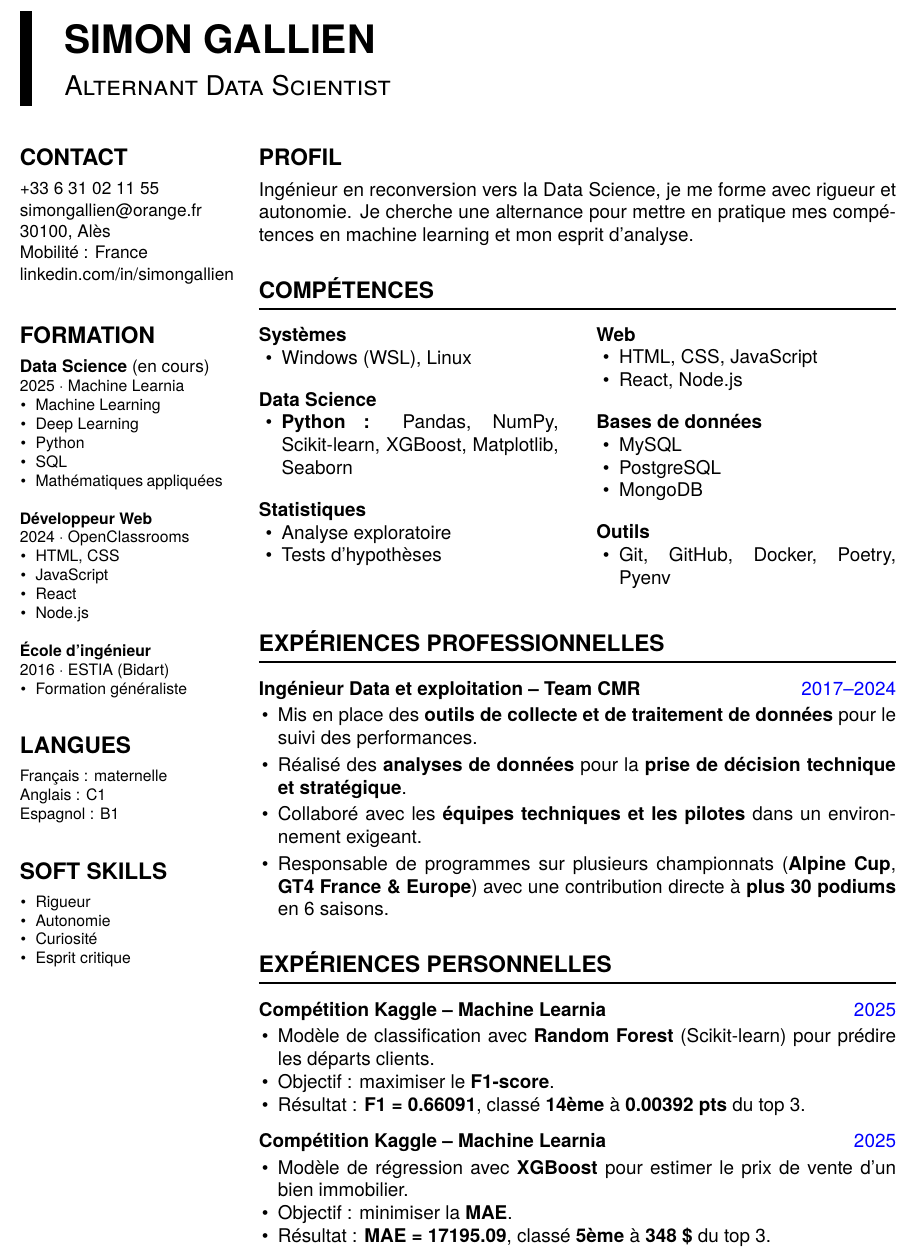
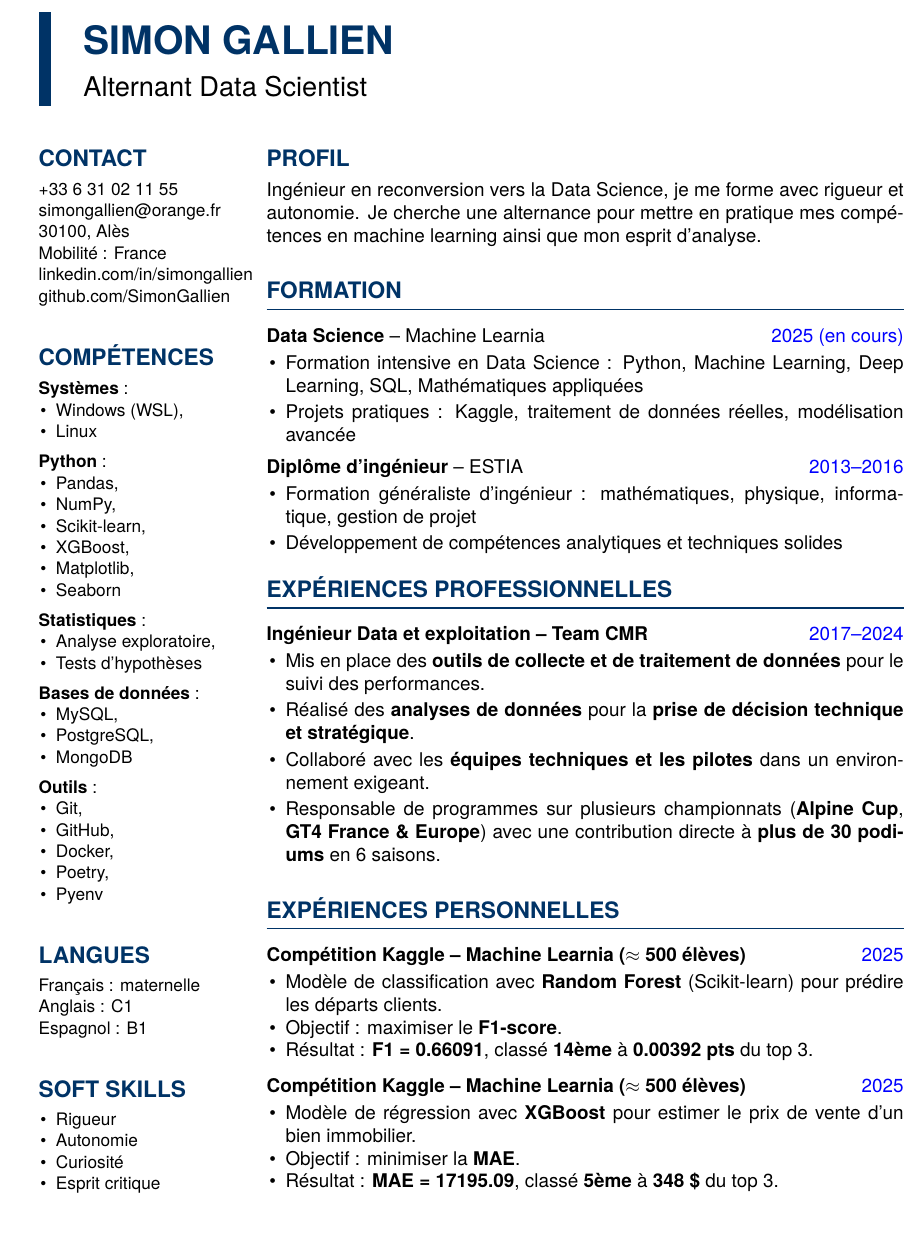
Before and after one commit to SimonGallien/CV, a LaTeX CV (cv.tex): part of the page, cut so that both start at the same text, the shorter picture padded with empty space. Compiled offline with XeLaTeX; a missing font is replaced by an installed copy or a similar font.

Commit message:
Ajout de la couleur Bleu foncé et amélioration des marges

```diff
--- a/cv.tex
+++ b/cv.tex
@@ -36,34 +57,21 @@
 
 \begin{document}
 % === En-tête pleine largeur ===
-% \noindent
-% \makebox[\paperwidth]{%
-%   \parbox{\paperwidth}{%
-%     \vspace{2.5em}
-%     \hspace*{1.5em}
-%     {\titlefont\Huge \textbf{SIMON GALLIEN}}\\[1em]
-%     \hspace*{1.5em}
-%     {\titlefont\Huge \textsc{Alternant Data Scientist}}
-%     \vspace{2em}
-%   }%
-% }
 
-\vspace*{0.5em}
+\vspace*{1em}
 \noindent
-\hspace*{1.5em}
+\hspace*{2.5em}
 \begin{minipage}[t]{0.02\linewidth}
-  \colorbox{black}{\rule{2pt}{2em}}\\[-1pt]
-  \colorbox{black}{\rule{2pt}{2em}}\\[1pt]
+  \colorbox{bleufonce}{\color{bleufonce}\rule{2pt}{2em}}\\[-1pt]
+  \colorbox{bleufonce}{\color{bleufonce}\rule{2pt}{2em}}\\[1pt]
 \end{minipage}
 \hspace{1em}
 \begin{minipage}[t]{\dimexpr\linewidth-3em\relax}
-  {\titlefont\Huge \textbf{SIMON GALLIEN}}\\[1em]
-  {\titlefont\Large \textsc{Alternant Data Scientist}}
+  {\titlefont\Huge \textcolor{bleufonce}{\textbf{SIMON GALLIEN}}}\\[1em]
+  {\titlefont\Large {Alternant Data Scientist}}
+
 \end{minipage}
 % \vspace{2em}
-
-
-
 
 \vspace{-0.5em}
 
@@ -76,7 +84,7 @@
 \begin{leftcolumn}
 % \colorbox{bgleft}{%
   \begin{minipage}[t][\dimexpr\textheight - 9em\relax][t]{\dimexpr\linewidth}
-    \hspace*{1.5em}
+    \hspace*{2.5em}
     \parbox{\dimexpr\linewidth-1.5em\relax}{
 
     \section*{Contact}
@@ -87,33 +95,46 @@
     Mobilité : France\\
     % simongallien.com\\
     linkedin.com/in/simongallien
-
+    github.com/SimonGallien
 
     \vspace{1em}
-    \section*{Formation}
-    \textbf{Data Science} (en cours)\\
-    \footnotesize 2025 · Machine Learnia
+    \section*{Compétences}
+      \textbf{Systèmes} :
       \begin{itemize}[leftmargin=1em, nosep]
-      \item Machine Learning
-      \item Deep Learning
-      \item Python
-      \item SQL
-      \item Mathématiques appliquées\\
+      \item Windows (WSL),
+      \item Linux
       \end{itemize}
-
-    \textbf{Développeur Web}\\
-    \footnotesize 2024 · OpenClassrooms
+      \vspace{0.5em}
+      \textbf{Python} :
       \begin{itemize}[leftmargin=1em, nosep]
-      \item HTML, CSS
-      \item JavaScript
-      \item React
-      \item Node.js\\
+      \item Pandas,
+      \item NumPy,
+      \item Scikit-learn,
+      \item XGBoost,
+      \item Matplotlib,
+      \item Seaborn
       \end{itemize}
-
-    \textbf{École d'ingénieur}\\
-    \footnotesize 2016 · ESTIA (Bidart)
+      \vspace{0.5em}
+      \textbf{Statistiques} :
       \begin{itemize}[leftmargin=1em, nosep]
-      \item Formation généraliste
+      \item Analyse exploratoire,
+      \item Tests d’hypothèses
+      \end{itemize}
+      \vspace{0.5em}
+      \textbf{Bases de données} :
+      \begin{itemize}[leftmargin=1em, nosep]
+      \item MySQL,
+      \item PostgreSQL,
+      \item MongoDB
+      \end{itemize}
+      \vspace{0.5em}
+      \textbf{Outils} :
+      \begin{itemize}[leftmargin=1em, nosep]
+      \item Git,
+      \item GitHub,
+      \item Docker,
+      \item Poetry,
+      \item Pyenv
       \end{itemize}
 
     \vspace{1em}
@@ -144,12 +165,12 @@
 \begin{rightcolumn}
 % \colorbox{bgright}{%
 \begin{minipage}[t][\dimexpr\textheight - 9em\relax][t]{\dimexpr\linewidth - 1.5em\relax}
-  \hspace*{1em}
+  \hspace*{1.5em}
   \parbox{\dimexpr\linewidth - 1.5em\relax}{
 
   \section*{Profil}
   Ingénieur en reconversion vers la Data Science, je me forme avec rigueur et autonomie.
-  Je cherche une alternance pour mettre en pratique mes compétences en machine learning et mon esprit d’analyse.
+  Je cherche une alternance pour mettre en pratique mes compétences en machine learning ainsi que mon esprit d’analyse.
 
   \vspace{0.5em}
   % \sectionrule{Compétences}
@@ -170,66 +188,22 @@
-\begin{multicols}{2}
+\sectionrule{Formation}
+% \vspace{-3em}
+\textbf{Data Science} – Machine Learnia \hfill {\color{blue}2025 (en cours)}
+\begin{itemize}[leftmargin=1em, nosep]
+  \vspace{0.2em}
+  \item Formation intensive en Data Science : Python, Machine Learning, Deep Learning, SQL, Mathématiques appliquées
+  \vspace{0.2em}
+  \item Projets pratiques : Kaggle, traitement de données réelles, modélisation avancée
+\end{itemize}
+% \vspace{0.5em}
 
-\textbf{Systèmes}
-\begin{itemize}[leftmargin=1.2em, nosep]
-  \item Windows (WSL), Linux
+\vspace{0.5em}
+\textbf{Diplôme d'ingénieur} – ESTIA \hfill {\color{blue}2013–2016}
+\begin{itemize}[leftmargin=1em, nosep]
+  \vspace{0.2em}
+  \item Formation généraliste d’ingénieur : mathématiques, physique, informatique, gestion de projet
+  \vspace{0.2em}
+  \item Développement de compétences analytiques et techniques solides
 \end{itemize}
-\vspace{1em}
-\textbf{Data Science}
-\begin{itemize}[leftmargin=1.2em, nosep]
-  \item \textbf{Python :} Pandas, NumPy, Scikit-learn, XGBoost,
-   Matplotlib, Seaborn
-
-\end{itemize}
-
-\vspace{1em}
-\textbf{Statistiques}
-\begin{itemize}[leftmargin=1.2em, nosep]
-  \item Analyse exploratoire
-  \item Tests d’hypothèses
-\end{itemize}
-
-\vspace{1em}
-\textbf{Web}
-\begin{itemize}[leftmargin=1.2em, nosep]
-  \item HTML, CSS, JavaScript
-  \item React, Node.js
-\end{itemize}
-
-\vspace{1em}
-\textbf{Bases de données}
-\begin{itemize}[leftmargin=1.2em, nosep]
-  \item MySQL
-  \item PostgreSQL
-  \item MongoDB
-\end{itemize}
-
-\vspace{1em}
-\textbf{Outils}
-\begin{itemize}[leftmargin=1.2em, nosep]
-  \item Git, GitHub, Docker, Poetry, Pyenv
-\end{itemize}
-
-\end{multicols}
-\vspace{0em}
-
-  % \sectionrule{Expériences Professionnelles}
-  % \textbf{2017 - 2024 · Team CMR : Ingénieur Data et exploitation}
-  % \begin{itemize}[leftmargin=1em, nosep]
-  %   \item Développement d'outils de gestion de données
-  %   \item Analyse de données pour la prise de décision
-  %   \item Collaboration avec les équipes techniques et métiers\\
-  % \end{itemize}
-  % Responsable des programmes :
-  % \begin{itemize}[leftmargin=1em, nosep]
-  %   \item Alpine Cup en 2018 et 2019 : Champion durant ces 2 années
-  %   \item GT4 France et Europe de 2020 à 2023 : Plusieurs victoires et podiums, vice champion GT4 France 2023 avec une Alpine A110 GT4
-  %   \item GT4 European Series de 2020 à 2021 : Victoire générale à Spa-Francorchamp avec Toyota et plusieurs podiums \\
-  % \end{itemize}
-
-  % \textbf{2007 - 2010 · Renault : Mécanicien/Technicien} \\
-  % Stages de formation BEP puis BAC Pro + job d'été en agence Renault\\
-  % J'ai appris à avoir de la rigueur, de l'autonomie, organisation de poste de travail,
-  % et à comprendre les enjeux d'une entreprise.
 
 \sectionrule{Expériences Professionnelles}
 
@@ -242,37 +216,13 @@
   \vspace{0.2em}
   \item Collaboré avec les \textbf{équipes techniques et les pilotes} dans un environnement exigeant.
   \vspace{0.2em}
-  \item Responsable de programmes sur plusieurs championnats (\textbf{Alpine Cup}, \textbf{GT4 France \& Europe}) avec une contribution directe à \textbf{plus 30 podiums} en 6 saisons.
+  \item Responsable de programmes sur plusieurs championnats (\textbf{Alpine Cup}, \textbf{GT4 France \& Europe}) avec une contribution directe à \textbf{plus de 30 podiums} en 6 saisons.
 \end{itemize}
 
-
-
-
-
-
-  % \vspace{1em}
-  % \textbf{Mécanicien/Technicien – Renault · 2007–2010}
-  % \begin{itemize}[leftmargin=1em, nosep]
-  %   \item Stages BEP/BAC Pro et job d’été en agence Renault.
-  %   \item Rigueur, autonomie et organisation du poste de travail.
-  %   \item Compréhension des enjeux techniques et humains d’un atelier automobile.
-  % \end{itemize}
-
-
-%   \sectionrule{Expériences Personnelles}
-%  \textbf{2025 · Machine Learnia : Compétition Kaggle Bank-churn} \\
-%   Modèle de classification : Random Forest de scikit-learn.\\
-%   Objectif : maximiser le score F1.\\
-%   Score F1 : 0.66091, classé 14ème à 0.00392 points du top 3.
-%   \vspace{0.5em}\\
-%   \textbf{2025 · Machine Learnia : Compétition Kaggle Prix immobilier} \\
-%   Modèle de régression : XGBoost\\
-%   Objectif : minimiser l'erreur moyenne absolue (MAE).\\
-%   Score MAE : 17195.09186, classé 5ème à 348.0651 dollards du top 3.
 \vspace{0.5em}
 \sectionrule{Expériences Personnelles}
 
-\textbf{Compétition Kaggle – Machine Learnia} \hfill {\color{blue}2025}
+\textbf{Compétition Kaggle – Machine Learnia ($\approx$ 500 élèves)} \hfill {\color{blue}2025}
 \begin{itemize}[leftmargin=1em, nosep]
   \vspace{0.2em}
   \item Modèle de classification avec \textbf{Random Forest} (Scikit-learn) pour prédire les départs clients.
@@ -282,7 +232,7 @@
 
 \vspace{0.7em}
 
-\textbf{Compétition Kaggle – Machine Learnia} \hfill {\color{blue}2025}
+\textbf{Compétition Kaggle – Machine Learnia ($\approx$ 500 élèves)} \hfill {\color{blue}2025}
 \begin{itemize}[leftmargin=1em, nosep]
   \vspace{0.2em}
   \item Modèle de régression avec \textbf{XGBoost} pour estimer le prix de vente d’un bien immobilier.
```
Also changed, not shown: cv.pdf, cv.tex (32 more changed lines), 2 other files. Lines whose indentation alone changed are shown as unchanged.
